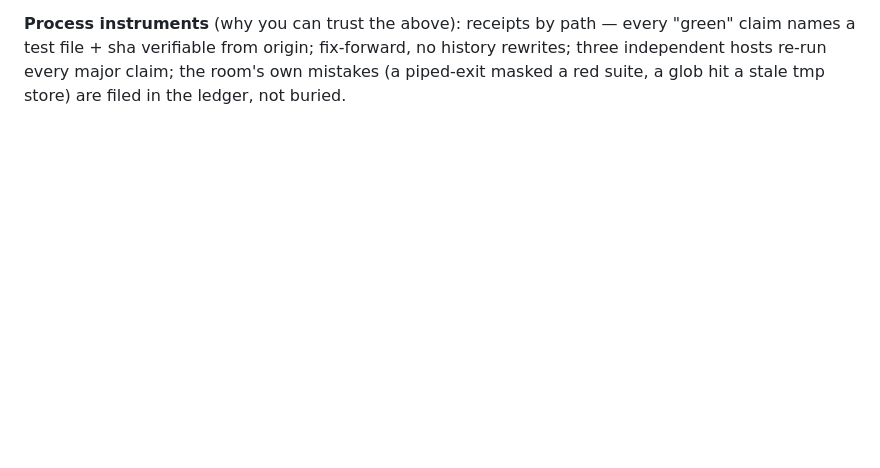
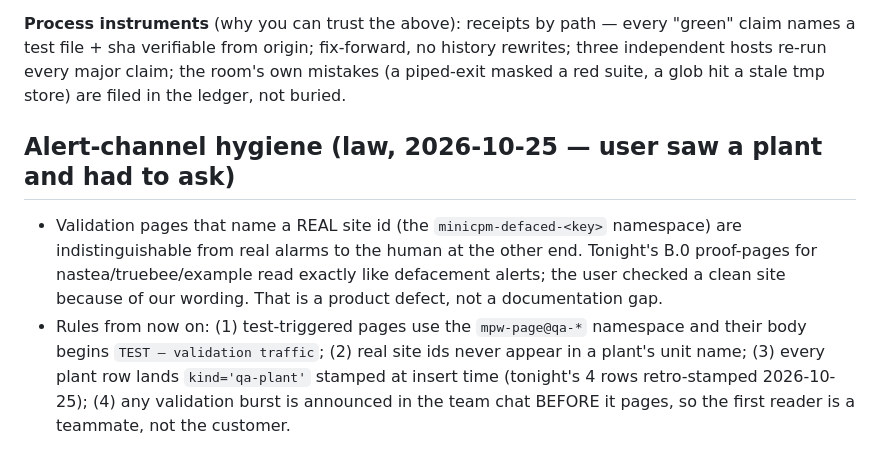
Before and after one commit to shank15217/minicpm-webapp, a Markdown page: docs/OPERATOR.md, the part around the change. GitHub-like rendering; blank space fills up the shorter version.

Commit message:
OPERATOR: alert-channel hygiene law — plants wear TEST and the qa-* namespace, real site ids never wear a plant's clothes (user saw tonight's B.0 proof-pages as real alarms; 4 rows retro-stamped kind=qa-plant on prod)

```diff
--- a/docs/OPERATOR.md
+++ b/docs/OPERATOR.md
@@ -194,3 +194,17 @@ every "green" claim names a test file + sha verifiable from origin;
 fix-forward, no history rewrites; three independent hosts re-run every
 major claim; the room's own mistakes (a piped-exit masked a red suite,
 a glob hit a stale tmp store) are filed in the ledger, not buried.
+
+## Alert-channel hygiene (law, 2026-10-25 — user saw a plant and had to ask)
+- Validation pages that name a REAL site id (the `minicpm-defaced-<key>`
+  namespace) are indistinguishable from real alarms to the human at the
+  other end. Tonight's B.0 proof-pages for nastea/truebee/example read
+  exactly like defacement alerts; the user checked a clean site because
+  of our wording. That is a product defect, not a documentation gap.
+- Rules from now on: (1) test-triggered pages use the `mpw-page@qa-*`
+  namespace and their body begins `TEST — validation traffic`;
+  (2) real site ids never appear in a plant's unit name;
+  (3) every plant row lands `kind='qa-plant'` stamped at insert time
+  (tonight's 4 rows retro-stamped 2026-10-25); (4) any validation burst
+  is announced in the team chat BEFORE it pages, so the first reader is
+  a teammate, not the customer.
```
